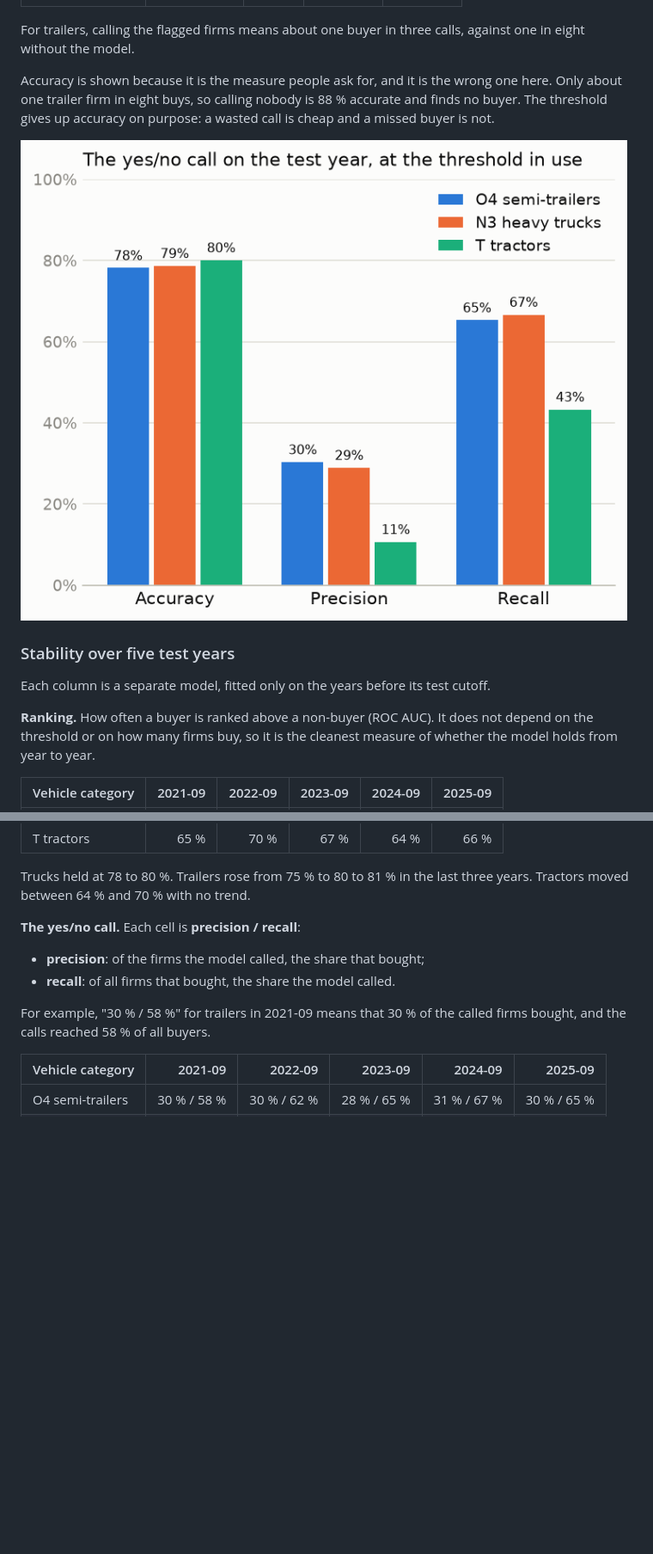
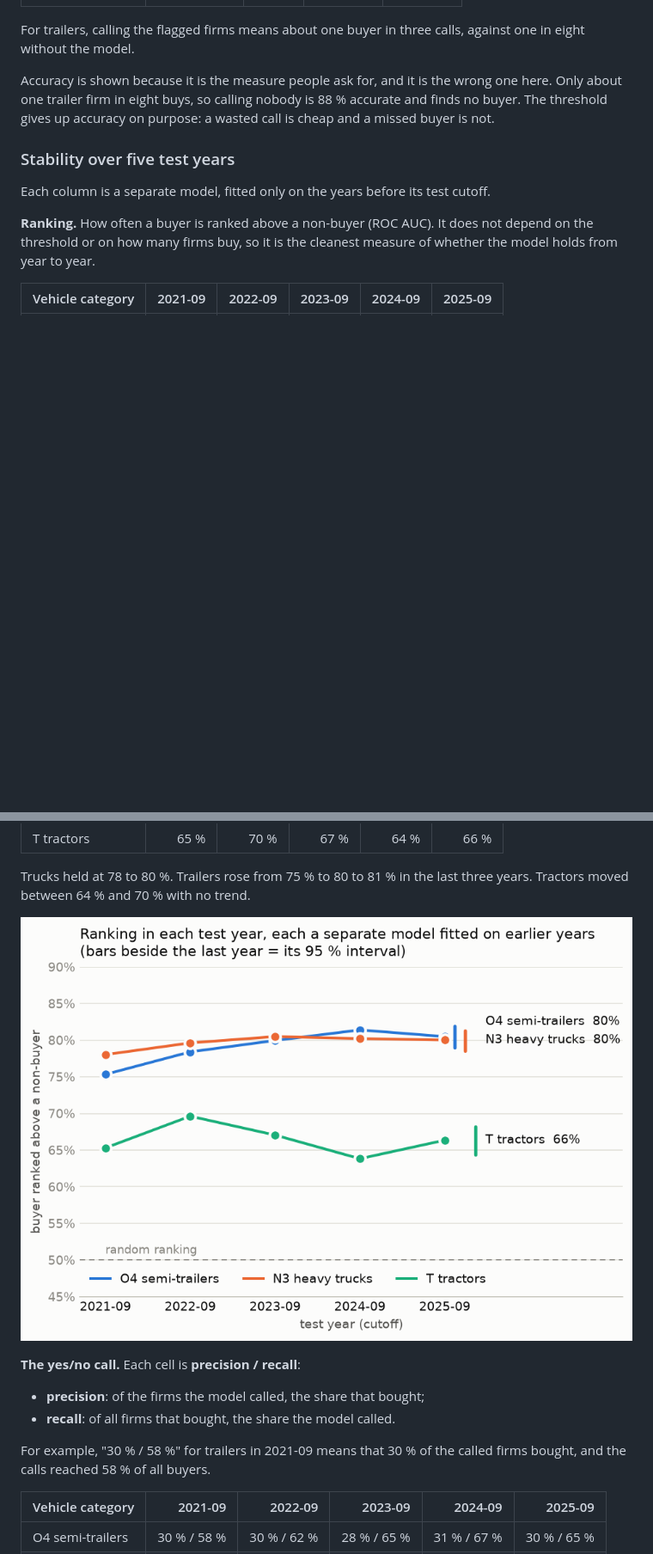
Before and after one commit to VojtechStransky/flotio-prediction-core, a Markdown page: docs/RESULTS.md, 2 parts joined by grey strips. Shown at 86% size. Rendered like a GitHub page; pictures changed too: docs/figures/who_call.png (deleted), docs/figures/who_ranking.png (added); blank space fills up the shorter version.

Commit message:
Replace the accuracy/precision/recall chart with ranking AUC per test year

```diff
--- a/docs/RESULTS.md
+++ b/docs/RESULTS.md
@@ -62,8 +62,6 @@ wrong one here. Only about one trailer firm in eight buys, so calling nobody
 is 88 % accurate and finds no buyer. The threshold gives up accuracy on
 purpose: a wasted call is cheap and a missed buyer is not.
 
-![Accuracy, precision and recall at the threshold](figures/who_call.png)
-
 ### Stability over five test years
 
 Each column is a separate model, fitted only on the years before its test
@@ -81,6 +79,8 @@ measure of whether the model holds from year to year.
 
 Trucks held at 78 to 80 %. Trailers rose from 75 % to 80 to 81 % in the last
 three years. Tractors moved between 64 % and 70 % with no trend.
+
+![Ranking in each of five test years, with the 95 % interval of the last one](figures/who_ranking.png)
 
 **The yes/no call.** Each cell is **precision / recall**:
 
```
Also changed, not shown: 1 other file.
